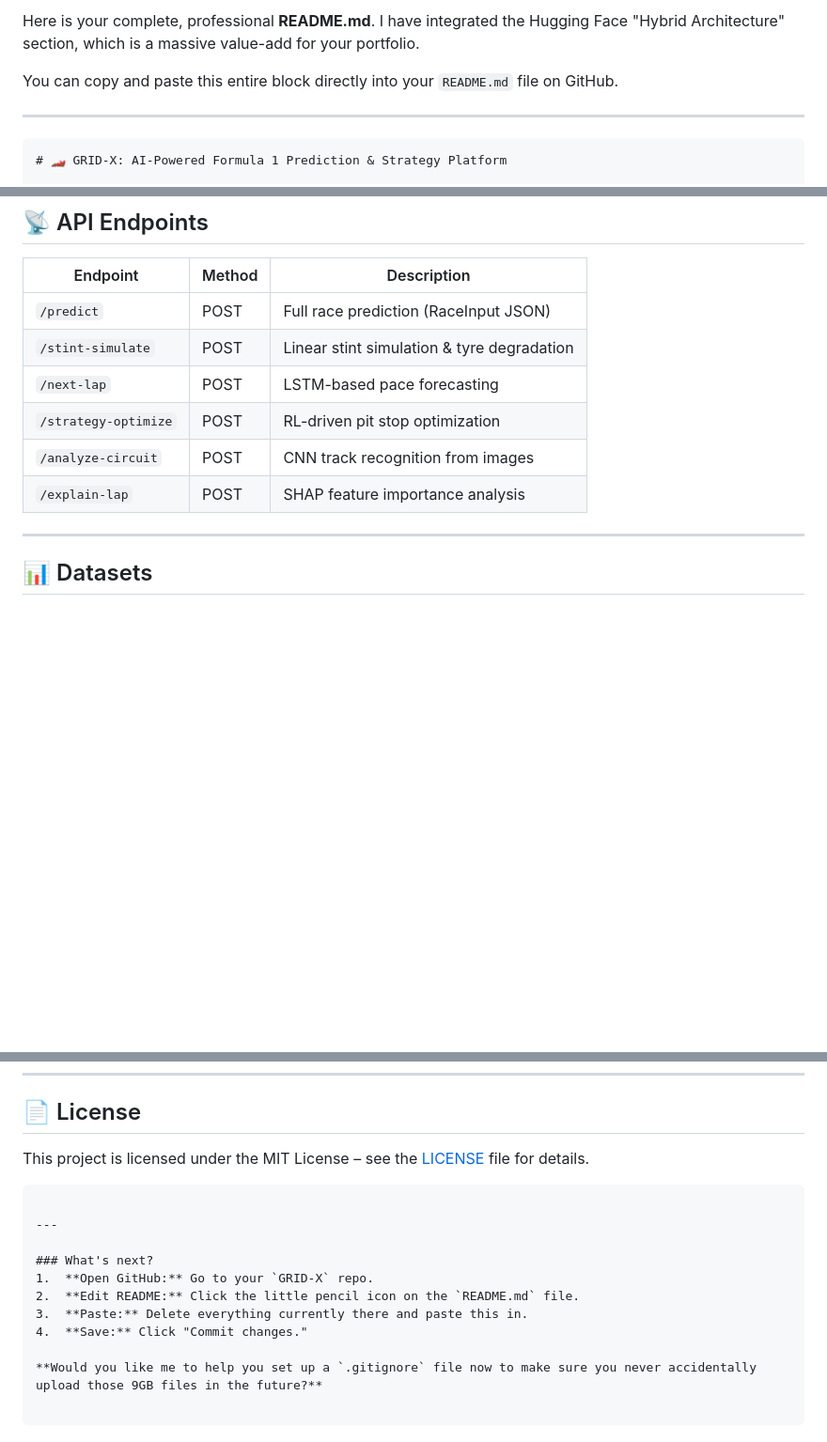
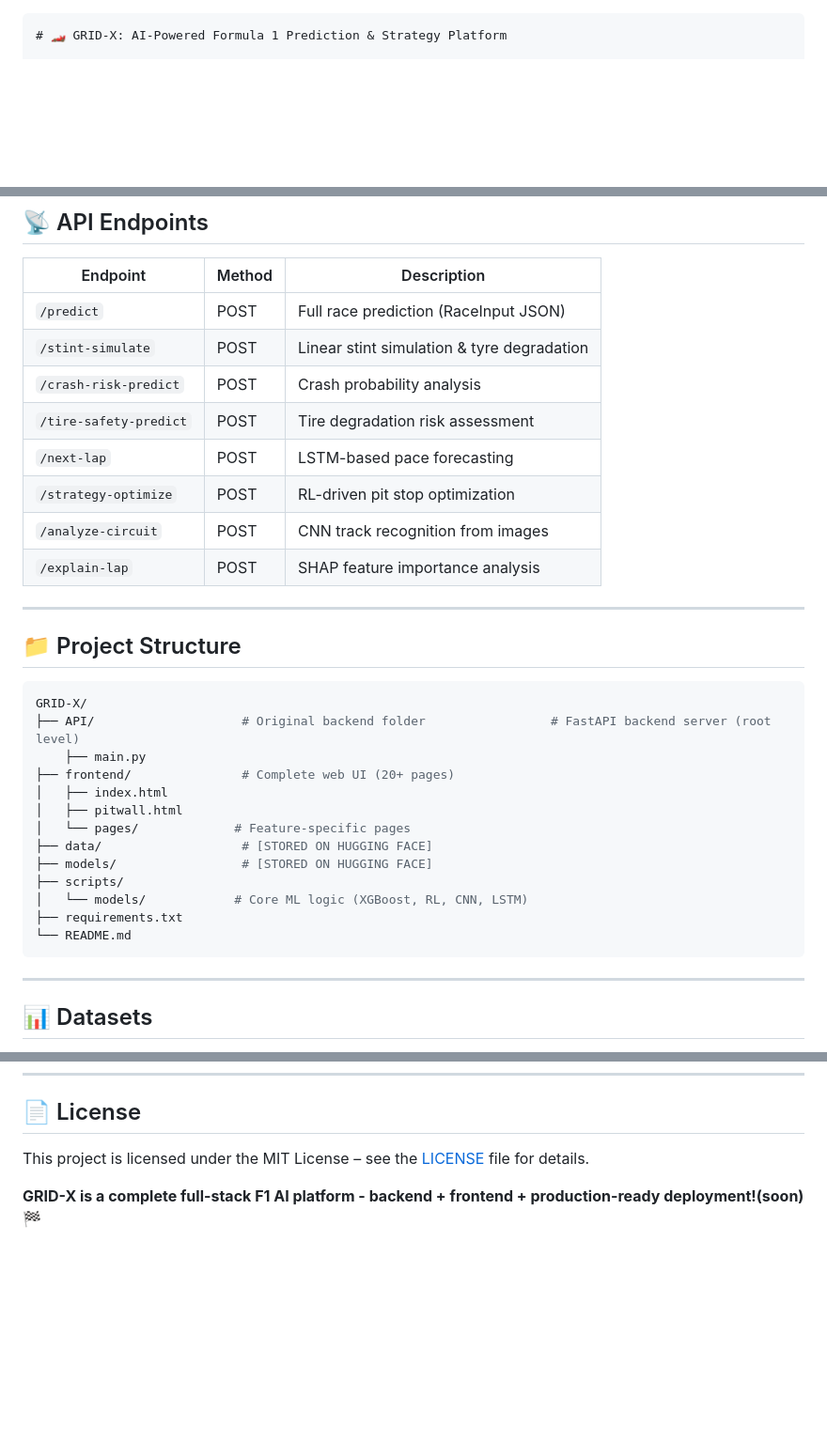
Before and after one commit to Faiz-ahmed-13/GRID-X, a Markdown page: README.md, 3 parts joined by grey strips. Shown at 94% size. Drawn GitHub-style; blank space fills up the shorter version.

````diff
--- a/README.md
+++ b/README.md
@@ -1,9 +1,3 @@
-Here is your complete, professional **README.md**. I have integrated the Hugging Face "Hybrid Architecture" section, which is a massive value-add for your portfolio.
-
-You can copy and paste this entire block directly into your `README.md` file on GitHub.
-
----
-
 ```markdown
 # 🏎️ GRID-X: AI-Powered Formula 1 Prediction & Strategy Platform
 
@@ -105,10 +110,32 @@ python api/main.py
 | --- | --- | --- |
 | `/predict` | POST | Full race prediction (RaceInput JSON) |
 | `/stint-simulate` | POST | Linear stint simulation & tyre degradation |
+| `/crash-risk-predict` | POST | Crash probability analysis |
+| `/tire-safety-predict` | POST | Tire degradation risk assessment |
 | `/next-lap` | POST | LSTM-based pace forecasting |
 | `/strategy-optimize` | POST | RL-driven pit stop optimization |
 | `/analyze-circuit` | POST | CNN track recognition from images |
 | `/explain-lap` | POST | SHAP feature importance analysis |
+
+---
+
+## 📁 Project Structure
+
+```bash
+GRID-X/
+├── API/                    # Original backend folder                 # FastAPI backend server (root level)
+    ├── main.py
+├── frontend/               # Complete web UI (20+ pages)
+│   ├── index.html
+│   ├── pitwall.html
+│   └── pages/             # Feature-specific pages
+├── data/                   # [STORED ON HUGGING FACE]
+├── models/                 # [STORED ON HUGGING FACE]
+├── scripts/
+│   └── models/            # Core ML logic (XGBoost, RL, CNN, LSTM)
+├── requirements.txt
+└── README.md
+```
 
 ---
 
@@ -132,14 +159,2 @@ This project is licensed under the MIT License – see the [LICENSE](https://www
 
-```
-
----
-
-### What's next?
-1.  **Open GitHub:** Go to your `GRID-X` repo.
-2.  **Edit README:** Click the little pencil icon on the `README.md` file.
-3.  **Paste:** Delete everything currently there and paste this in.
-4.  **Save:** Click "Commit changes."
-
-**Would you like me to help you set up a `.gitignore` file now to make sure you never accidentally upload those 9GB files in the future?**
-
-```
+**GRID-X is a complete full-stack F1 AI platform - backend + frontend + production-ready deployment!(soon)** 🏁
````
Also changed, not shown: other parts of README.md (+43 -32 lines).
